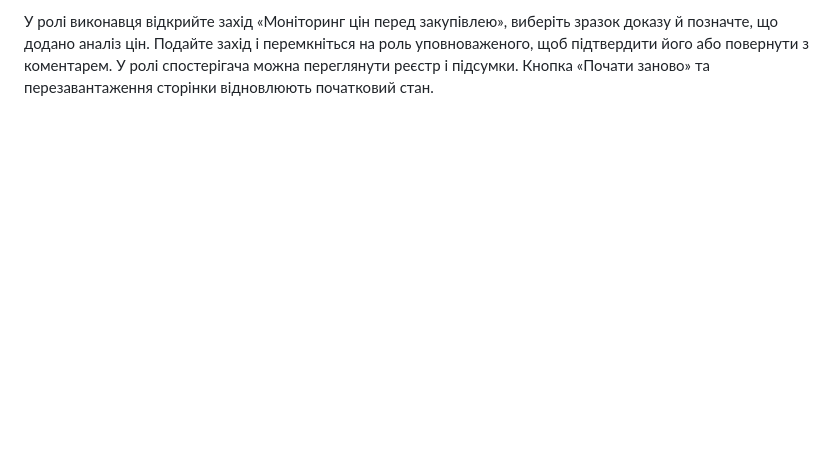
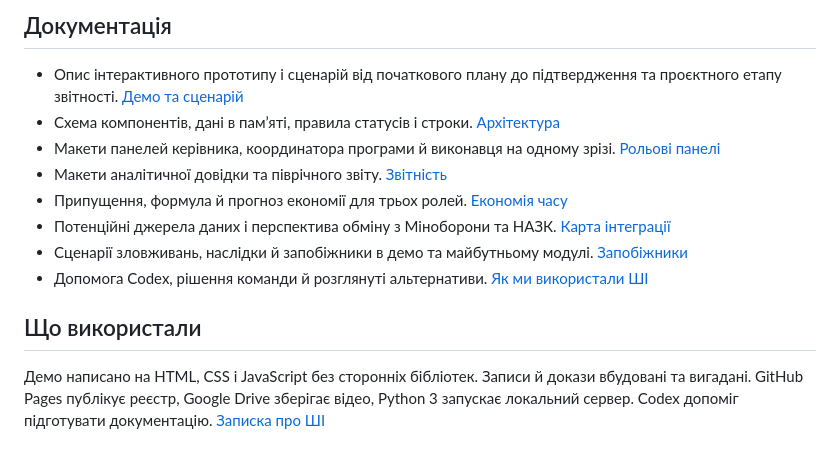
Before and after one commit to 9db6v75cmj-sys/hackathon-fortpost, a Markdown page: README.md, the part around one of its changes. GitHub-like rendering; blank space fills up the shorter version.

```diff
--- a/README.md
+++ b/README.md
@@ -22,2 +41,15 @@ python -m http.server 8011 --bind 127.0.0.1
 
-У ролі виконавця відкрийте захід «Моніторинг цін перед закупівлею», виберіть зразок доказу й позначте, що додано аналіз цін. Подайте захід і перемкніться на роль уповноваженого, щоб підтвердити його або повернути з коментарем. У ролі спостерігача можна переглянути реєстр і підсумки. Кнопка «Почати заново» та перезавантаження сторінки відновлюють початковий стан.
+## Документація
+
+- Опис інтерактивного прототипу і сценарій від початкового плану до підтвердження та проєктного етапу звітності. [Демо та сценарій](docs/demo.md)
+- Схема компонентів, дані в пам’яті, правила статусів і строки. [Архітектура](docs/architecture.md)
+- Макети панелей керівника, координатора програми й виконавця на одному зрізі. [Рольові панелі](docs/dashboards.md)
+- Макети аналітичної довідки та піврічного звіту. [Звітність](docs/reporting.md)
+- Припущення, формула й прогноз економії для трьох ролей. [Економія часу](docs/time-savings.md)
+- Потенційні джерела даних і перспектива обміну з Міноборони та НАЗК. [Карта інтеграції](docs/integration-map.md)
+- Сценарії зловживань, наслідки й запобіжники в демо та майбутньому модулі. [Запобіжники](docs/abuse-prevention.md)
+- Допомога Codex, рішення команди й розглянуті альтернативи. [Як ми використали ШІ](docs/ai.md)
+
+## Що використали
+
+Демо написано на HTML, CSS і JavaScript без сторонніх бібліотек. Записи й докази вбудовані та вигадані. GitHub Pages публікує реєстр, Google Drive зберігає відео, Python 3 запускає локальний сервер. Codex допоміг підготувати документацію. [Записка про ШІ](docs/ai.md)
```
Also changed, not shown: other parts of README.md (+28 -9 lines), docs/abuse-prevention.md (added, +13 -0 lines), docs/ai.md (added, +16 -0 lines), docs/architecture.md (added, +31 -0 lines), docs/dashboards.md (added, +29 -0 lines), docs/demo.md (added, +12 -0 lines), docs/integration-map.md (added, +20 -0 lines), docs/reporting.md (added, +34 -0 lines), docs/time-savings.md (added, +14 -0 lines), docs/demo-screenshot.png (added).
